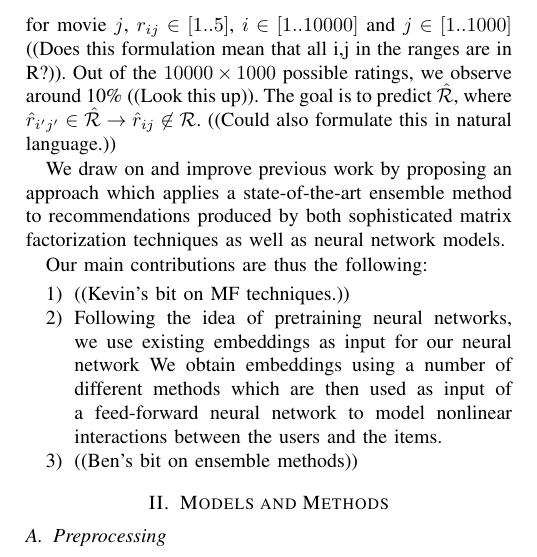
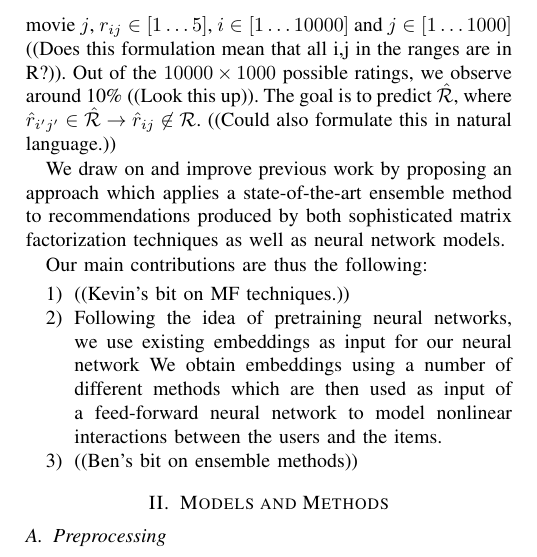
Before and after one commit to kklein/CILRecommender2018, a LaTeX paper (report/report.tex): part of one column of page 1 of 2, cut so that both start at the same text. Compiled offline with pdfLaTeX.

Commit message:
change ".." to "\dots"

```diff
--- a/report/report.tex
+++ b/report/report.tex
@@ -40,7 +40,7 @@ For the final result, recommendations produced by the neural network are combine
 
 ((Summarize work on ensemble method we use.))
 
-The specific task we address is the following. Given a set of ratings $\mathcal{R}$, where $r_{ij} \in \mathcal{R}$ is the rating of user $i$ for movie $j$, $r_{ij} \in [1..5]$, $i \in [1..10000]$ and $j \in [1..1000]$ ((Does this formulation mean that all i,j in the ranges are in R?)). Out of the $10000 \times 1000$ possible ratings, we observe around 10\% ((Look this up)). The goal is to predict $\hat\mathcal{R}$, where $\hat r_{i'j'} \in \hat\mathcal{R} \rightarrow \hat r_{ij} \not\in \mathcal{R}$. ((Could also formulate this in natural language.))
+The specific task we address is the following. Given a set of ratings $\mathcal{R}$, where $r_{ij} \in \mathcal{R}$ is the rating of user $i$ for movie $j$, $r_{ij} \in [1 \dots 5]$, $i \in [1 \dots 10000]$ and $j \in [1 \dots 1000]$ ((Does this formulation mean that all i,j in the ranges are in R?)). Out of the $10000 \times 1000$ possible ratings, we observe around 10\% ((Look this up)). The goal is to predict $\hat\mathcal{R}$, where $\hat r_{i'j'} \in \hat\mathcal{R} \rightarrow \hat r_{ij} \not\in \mathcal{R}$. ((Could also formulate this in natural language.))
 
 We draw on and improve previous work by proposing an approach which applies a state-of-the-art ensemble method to recommendations produced by both sophisticated matrix factorization techniques as well as neural network models.
 
```
